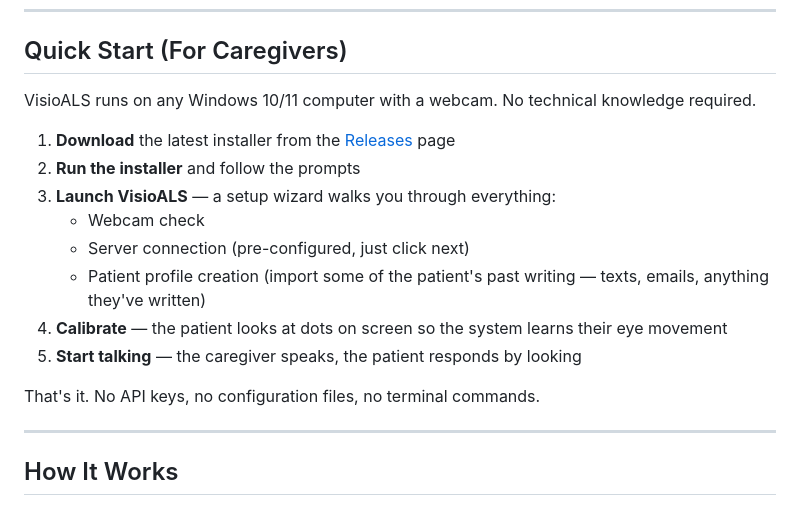
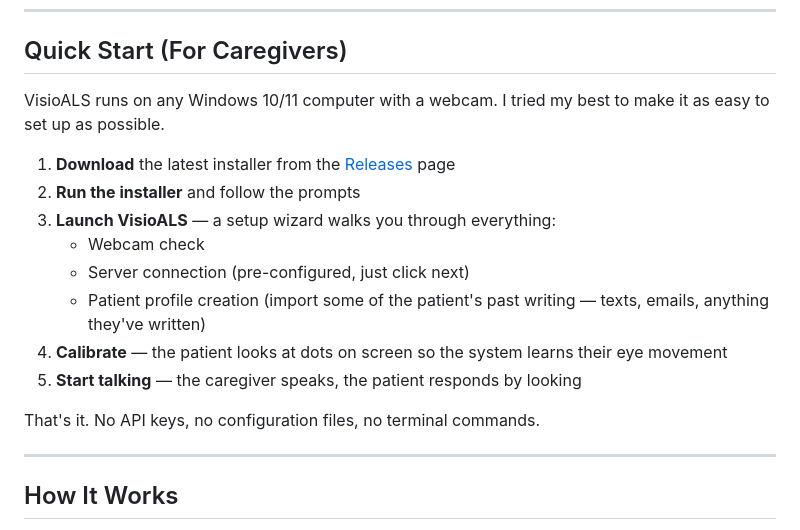
Before and after one commit to ephemeralwx/VisioALS, a Markdown page: README.md, the part around one of its changes. GitHub-like rendering.

```diff
--- a/README.md
+++ b/README.md
@@ -10,7 +10,7 @@ VisioALS uses a standard webcam — no special hardware — to let patients sele
 
 ## Quick Start (For Caregivers)
 
-VisioALS runs on any Windows 10/11 computer with a webcam. No technical knowledge required.
+VisioALS runs on any Windows 10/11 computer with a webcam. I tried my best to make it as easy to set up as possible.
 
 1. **Download** the latest installer from the [Releases](../../releases) page
 2. **Run the installer** and follow the prompts
@@ -21,7 +21,8 @@ VisioALS runs on any Windows 10/11 computer with a webcam. No technical knowledg
 4. **Calibrate** — the patient looks at dots on screen so the system learns their eye movement
 5. **Start talking** — the caregiver speaks, the patient responds by looking
 
-That's it. No API keys, no configuration files, no terminal commands.
+That's it.
+No API keys, no configuration files, no terminal commands.
 
 ---
 
```
Also changed, not shown: other parts of README.md (+8 -8 lines).
